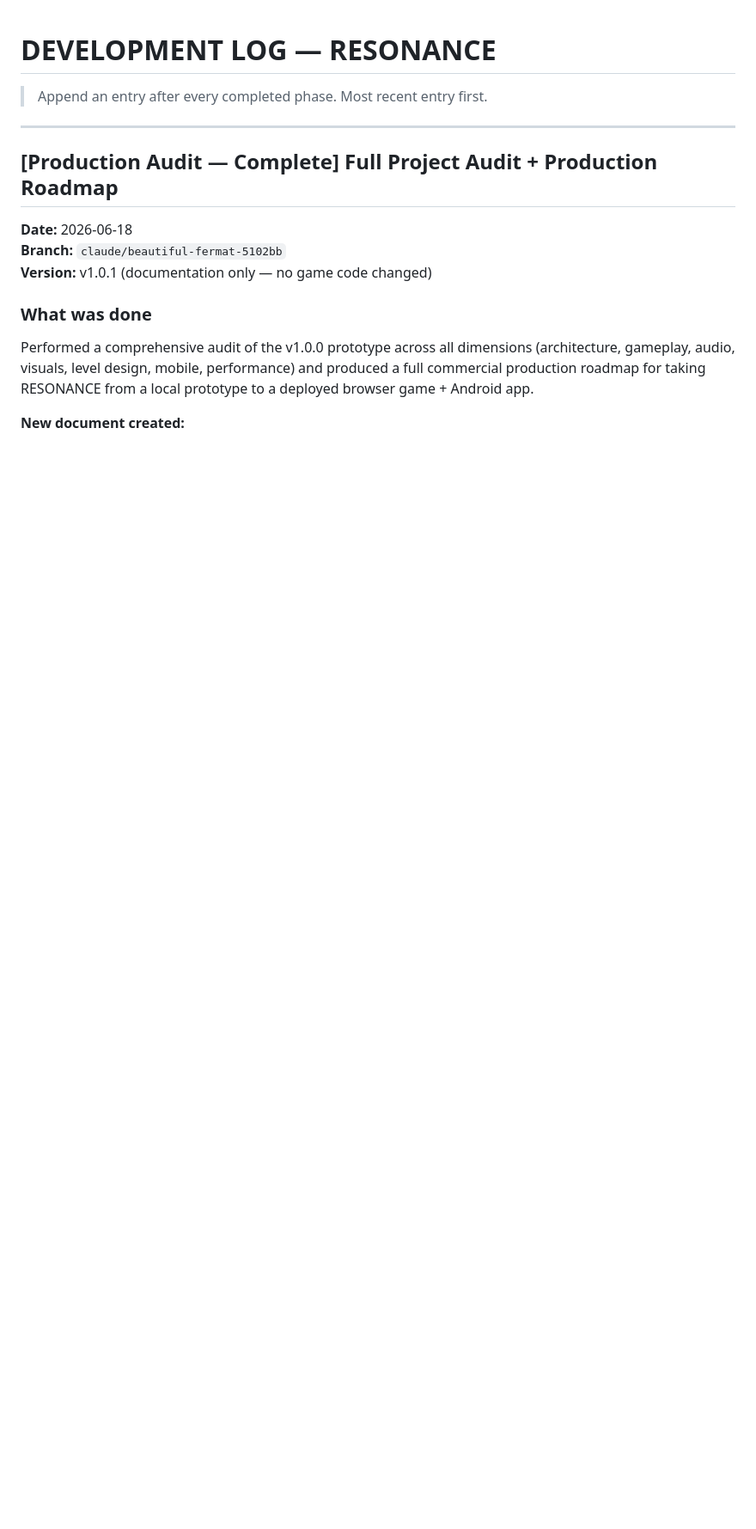
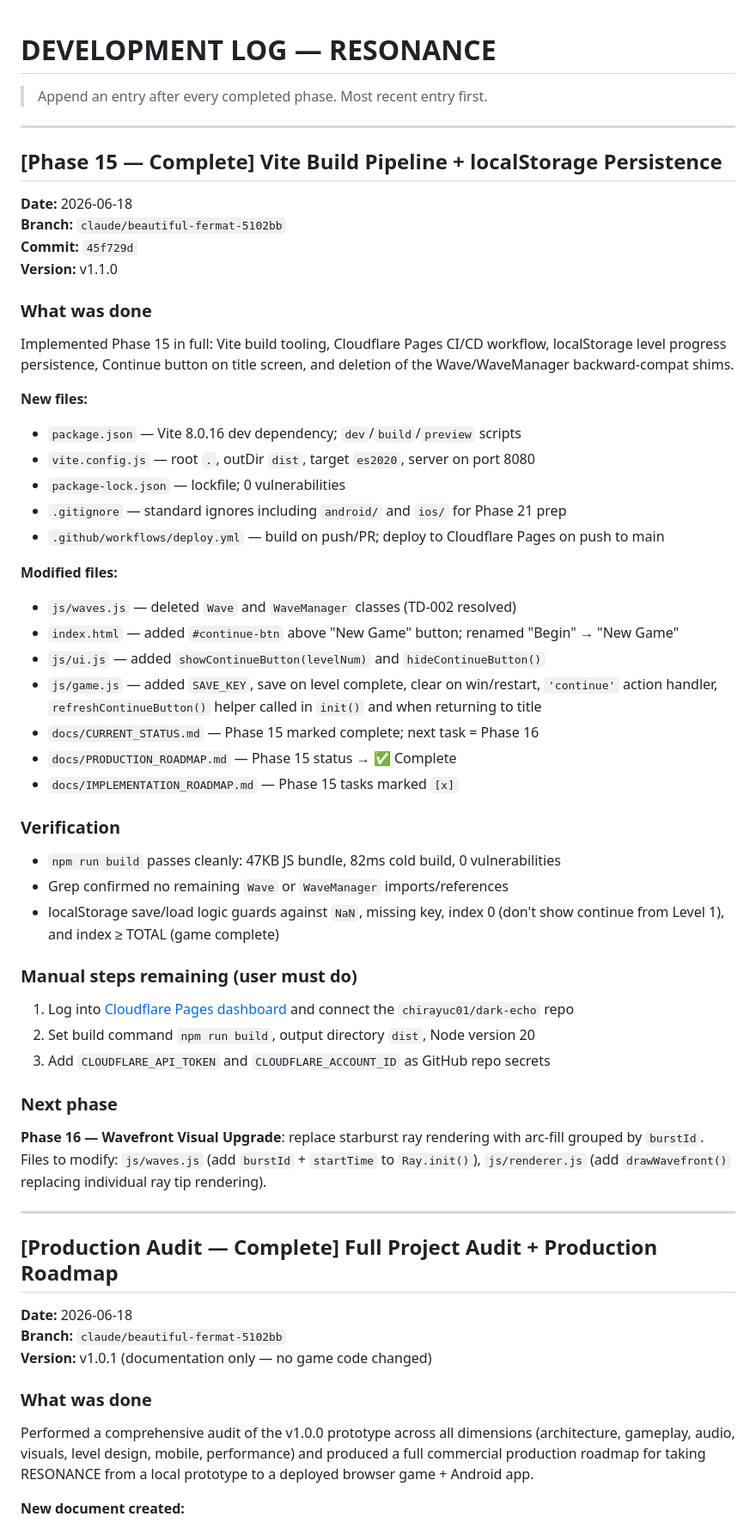
Before and after one commit to ChirayuC01/dark-echo, a Markdown page: docs/DEVELOPMENT_LOG.md, the part around the change. Shown at 86% size. GitHub-like rendering; blank space fills up the shorter version.

Commit message:
docs: add Phase 15 changelog entry and development log
Co-Authored-By: Claude Sonnet 4.6 <noreply@anthropic.com>
Claude-Session: https://claude.ai/code/session_015jqHjyEWrAfMFsmrNjnBsW

```diff
--- a/docs/DEVELOPMENT_LOG.md
+++ b/docs/DEVELOPMENT_LOG.md
@@ -1,6 +1,51 @@
 # DEVELOPMENT LOG — RESONANCE
 
 > Append an entry after every completed phase. Most recent entry first.
+
+---
+
+## [Phase 15 — Complete] Vite Build Pipeline + localStorage Persistence
+
+**Date:** 2026-06-18
+**Branch:** `claude/beautiful-fermat-5102bb`
+**Commit:** `45f729d`
+**Version:** v1.1.0
+
+### What was done
+
+Implemented Phase 15 in full: Vite build tooling, Cloudflare Pages CI/CD workflow, localStorage level progress persistence, Continue button on title screen, and deletion of the Wave/WaveManager backward-compat shims.
+
+**New files:**
+- `package.json` — Vite 8.0.16 dev dependency; `dev`/`build`/`preview` scripts
+- `vite.config.js` — root `.`, outDir `dist`, target `es2020`, server on port 8080
+- `package-lock.json` — lockfile; 0 vulnerabilities
+- `.gitignore` — standard ignores including `android/` and `ios/` for Phase 21 prep
+- `.github/workflows/deploy.yml` — build on push/PR; deploy to Cloudflare Pages on push to main
+
+**Modified files:**
+- `js/waves.js` — deleted `Wave` and `WaveManager` classes (TD-002 resolved)
+- `index.html` — added `#continue-btn` above "New Game" button; renamed "Begin" → "New Game"
+- `js/ui.js` — added `showContinueButton(levelNum)` and `hideContinueButton()`
+- `js/game.js` — added `SAVE_KEY`, save on level complete, clear on win/restart, `'continue'` action handler, `refreshContinueButton()` helper called in `init()` and when returning to title
+- `docs/CURRENT_STATUS.md` — Phase 15 marked complete; next task = Phase 16
+- `docs/PRODUCTION_ROADMAP.md` — Phase 15 status → ✅ Complete
+- `docs/IMPLEMENTATION_ROADMAP.md` — Phase 15 tasks marked `[x]`
+
+### Verification
+
+- `npm run build` passes cleanly: 47KB JS bundle, 82ms cold build, 0 vulnerabilities
+- Grep confirmed no remaining `Wave` or `WaveManager` imports/references
+- localStorage save/load logic guards against `NaN`, missing key, index 0 (don't show continue from Level 1), and index ≥ TOTAL (game complete)
+
+### Manual steps remaining (user must do)
+
+1. Log into [Cloudflare Pages dashboard](https://dash.cloudflare.com) and connect the `chirayuc01/dark-echo` repo
+2. Set build command `npm run build`, output directory `dist`, Node version 20
+3. Add `CLOUDFLARE_API_TOKEN` and `CLOUDFLARE_ACCOUNT_ID` as GitHub repo secrets
+
+### Next phase
+
+**Phase 16 — Wavefront Visual Upgrade**: replace starburst ray rendering with arc-fill grouped by `burstId`. Files to modify: `js/waves.js` (add `burstId` + `startTime` to `Ray.init()`), `js/renderer.js` (add `drawWavefront()` replacing individual ray tip rendering).
 
 ---
 
```
Also changed, not shown: docs/CHANGELOG.md (+14 -0 lines).
